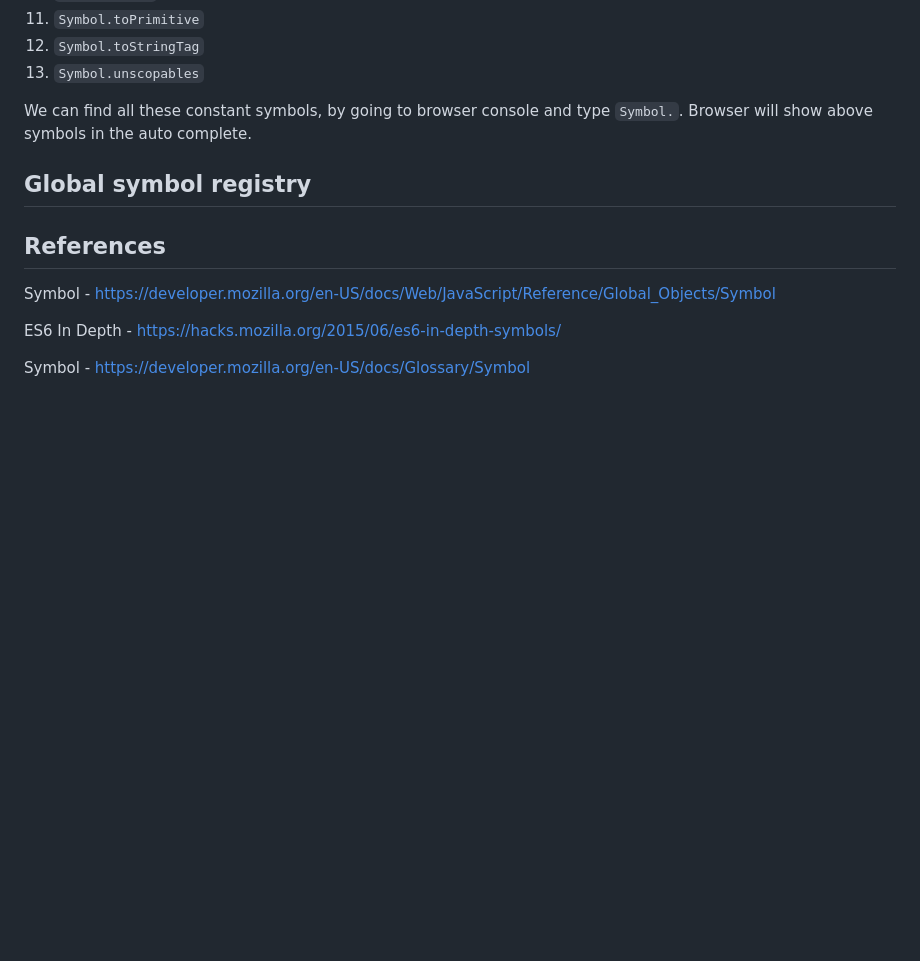
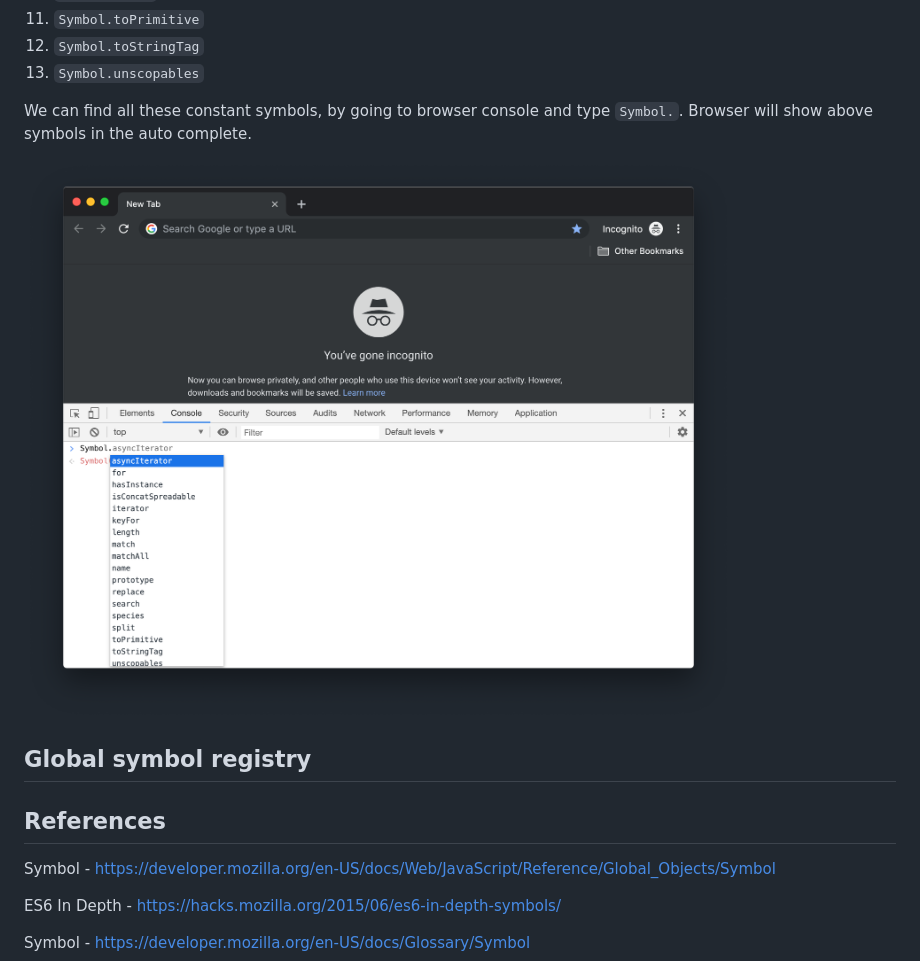
Before and after one commit to jobyjoseph/Documentation, a Markdown page: JavaScript/symbol.md, the part around the change. Rendered like a GitHub page; pictures changed too: JavaScript/assets/well-known-symbols.png (added); blank space fills up the shorter version.

Commit message:
more on well known symbols

```diff
--- a/JavaScript/symbol.md
+++ b/JavaScript/symbol.md
@@ -179,6 +179,8 @@ So far we learned how to create custom symbols. There are a set of built-in symb
 
 We can find all these constant symbols, by going to browser console and type `Symbol.`. Browser will show above symbols in the auto complete.
 
+![](assets/well-known-symbols.png)
+
 ## Global symbol registry
 
 ## References
```
